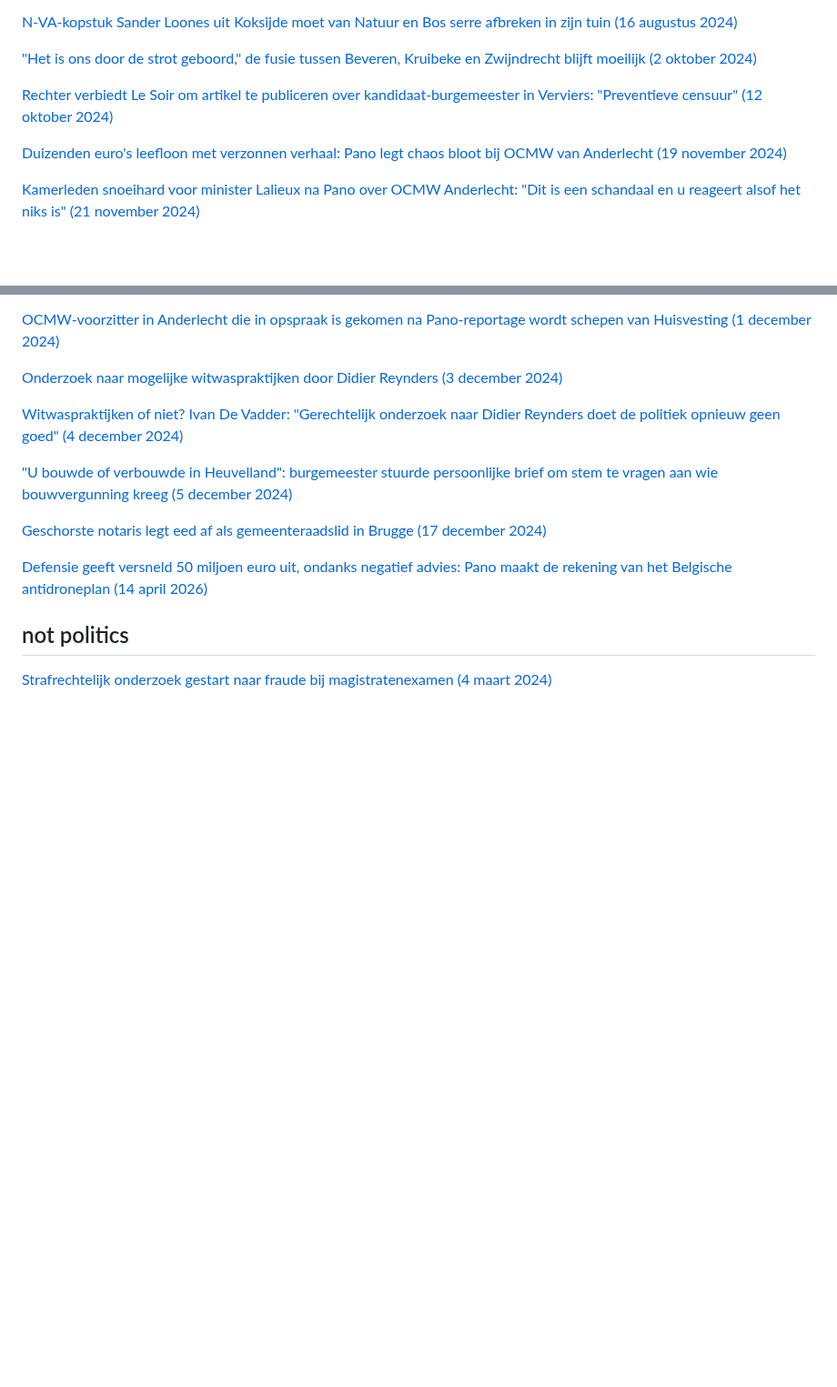
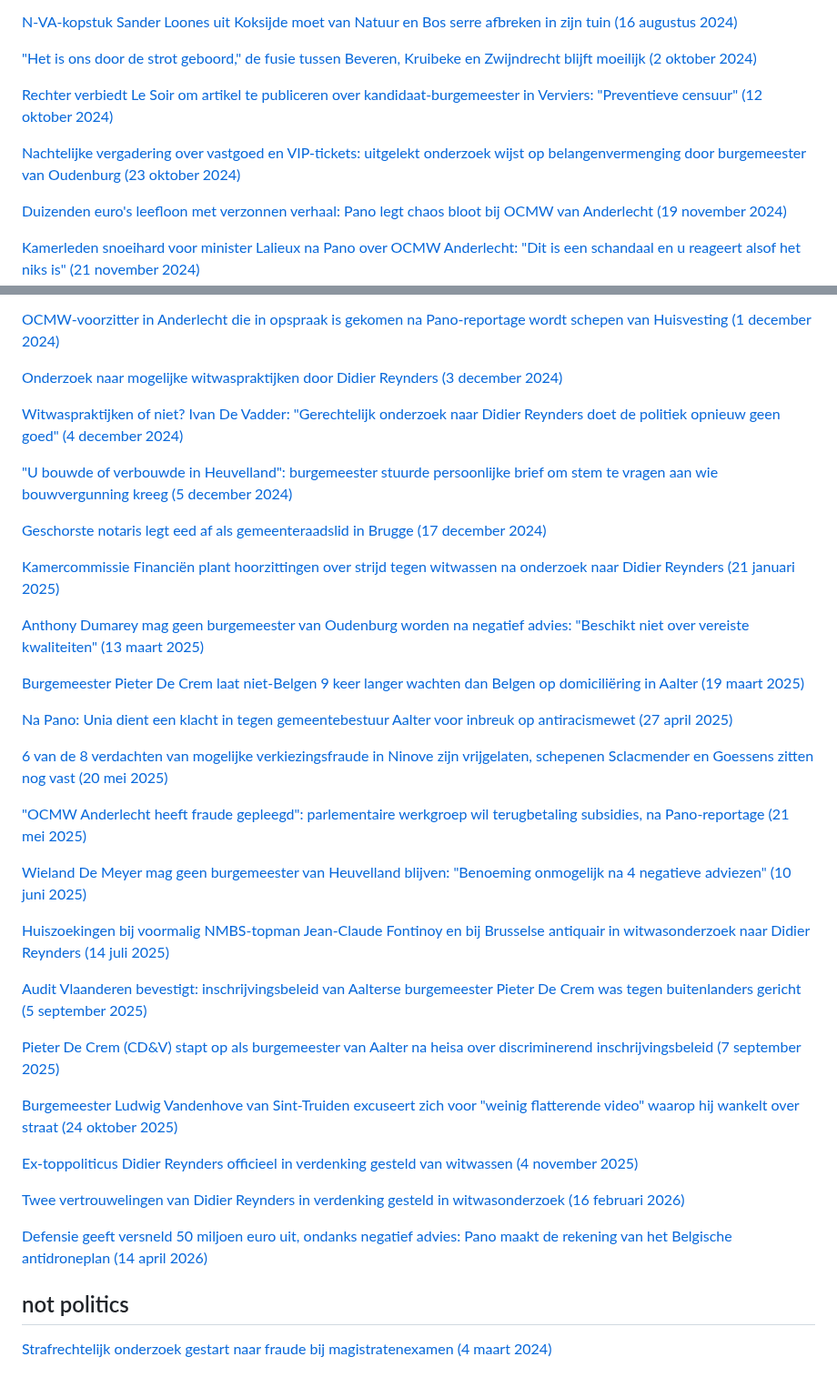
Before and after one commit to arnoschutijzer/belgian-politics-are-going-great, a Markdown page: README.md, 2 parts joined by grey strips. Shown at 91% size. Rendered like a GitHub page; blank space fills up the shorter version.

Commit message:
Add 14 new scandal entries from Oct 2024 through Feb 2026
https://claude.ai/code/session_017JyWDdT8aGC8sjktSaYFrG

```diff
--- a/README.md
+++ b/README.md
@@ -74,6 +74,8 @@
 
 [Rechter verbiedt Le Soir om artikel te publiceren over kandidaat-burgemeester in Verviers: "Preventieve censuur" (12 oktober 2024)](https://www.vrt.be/vrtnws/nl/2024/10/12/le-soir-eenzijdig-verzoek-verkiezingen-verviers/)
 
+[Nachtelijke vergadering over vastgoed en VIP-tickets: uitgelekt onderzoek wijst op belangenvermenging door burgemeester van Oudenburg (23 oktober 2024)](https://www.vrt.be/vrtnws/nl/2024/10/23/oudenburg-burgemeester-vastgoed-anthony-dumarey/)
+
 [Duizenden euro's leefloon met verzonnen verhaal: Pano legt chaos bloot bij OCMW van Anderlecht (19 november 2024)](https://www.vrt.be/vrtnws/nl/2024/11/18/pano-ocmw-brussel-leefloon-zonder-recht/)
 
 [Kamerleden snoeihard voor minister Lalieux na Pano over OCMW Anderlecht: "Dit is een schandaal en u reageert alsof het niks is" (21 november 2024)](https://www.vrt.be/vrtnws/nl/2024/11/21/kamerleden-snoeihard-voor-minister-lalieux-na-pano-over-ocmw-and/)
@@ -92,6 +94,32 @@
 
 [Geschorste notaris legt eed af als gemeenteraadslid in Brugge (17 december 2024)](https://www.vrt.be/vrtnws/nl/2024/12/17/geschorste-notaris-legt-eed-af-als-gemeenteraadslid-in-brugge/)
 
+[Kamercommissie Financiën plant hoorzittingen over strijd tegen witwassen na onderzoek naar Didier Reynders (21 januari 2025)](https://www.vrt.be/vrtnws/nl/2025/01/21/onderzoek-didier-reynders-hoorzittingen-strijd-tegen-witwassen/)
+
+[Anthony Dumarey mag geen burgemeester van Oudenburg worden na negatief advies: "Beschikt niet over vereiste kwaliteiten" (13 maart 2025)](https://www.vrt.be/vrtnws/nl/2025/03/13/anthony-dumarey-mag-geen-burgemeester-van-oudenburg-worden-bes/)
+
+[Burgemeester Pieter De Crem laat niet-Belgen 9 keer langer wachten dan Belgen op domiciliëring in Aalter (19 maart 2025)](https://www.vrt.be/vrtnws/nl/2025/03/19/aalter-de-crem-domiciliering-niet-belgen-pano-de-morgen/)
+
+[Na Pano: Unia dient een klacht in tegen gemeentebestuur Aalter voor inbreuk op antiracismewet (27 april 2025)](https://www.vrt.be/vrtnws/nl/2025/04/27/aalter-pieter-de-crem-pano-unia-antiracismewet-myria/)
+
+[6 van de 8 verdachten van mogelijke verkiezingsfraude in Ninove zijn vrijgelaten, schepenen Sclacmender en Goessens zitten nog vast (20 mei 2025)](https://www.vrt.be/vrtnws/nl/2025/05/20/arrestaties-verkiezingsfraude-ninove/)
+
+["OCMW Anderlecht heeft fraude gepleegd": parlementaire werkgroep wil terugbetaling subsidies, na Pano-reportage (21 mei 2025)](https://www.vrt.be/vrtnws/nl/2025/05/21/ocmw-anderlecht-fraude-federale-subsidies-parlementaire-werkgroe/)
+
+[Wieland De Meyer mag geen burgemeester van Heuvelland blijven: "Benoeming onmogelijk na 4 negatieve adviezen" (10 juni 2025)](https://www.vrt.be/vrtnws/nl/2025/06/10/wieland-de-meyer-mag-geen-burgemeester-van-heuvelland-blijven/)
+
+[Huiszoekingen bij voormalig NMBS-topman Jean-Claude Fontinoy en bij Brusselse antiquair in witwasonderzoek naar Didier Reynders (14 juli 2025)](https://www.vrt.be/vrtnws/nl/2025/07/14/huiszoekingen-bij-antiquair-uit-brussel-in-witwasonderzoek-naar/)
+
+[Audit Vlaanderen bevestigt: inschrijvingsbeleid van Aalterse burgemeester Pieter De Crem was tegen buitenlanders gericht (5 september 2025)](https://www.vrt.be/vrtnws/nl/2025/09/05/audit-vlaanderen-bevestigt-inschrijvingsbeleid-pieter-de-crem-w/)
+
+[Pieter De Crem (CD&V) stapt op als burgemeester van Aalter na heisa over discriminerend inschrijvingsbeleid (7 september 2025)](https://www.vrt.be/vrtnws/nl/2025/09/07/de-crem-trekt-zich-terug/)
+
+[Burgemeester Ludwig Vandenhove van Sint-Truiden excuseert zich voor "weinig flatterende video" waarop hij wankelt over straat (24 oktober 2025)](https://www.vrt.be/vrtnws/nl/2025/10/24/ludwig-vandenhove-video-dronken-sint-truiden/)
+
+[Ex-toppoliticus Didier Reynders officieel in verdenking gesteld van witwassen (4 november 2025)](https://www.vrt.be/vrtnws/nl/2025/11/04/didier-reynders-verdacht-witwassen/)
+
+[Twee vertrouwelingen van Didier Reynders in verdenking gesteld in witwasonderzoek (16 februari 2026)](https://www.vrt.be/vrtnws/nl/2026/02/16/onderzoek-witwassen-didier-reynders-jean-claude-fontinoy-en-oliv/)
+
 [Defensie geeft versneld 50 miljoen euro uit, ondanks negatief advies: Pano maakt de rekening van het Belgische antidroneplan (14 april 2026)](https://www.vrt.be/vrtnws/nl/2026/04/14/counterdroneplan-francken-pano/)
 
 ## not politics
```
